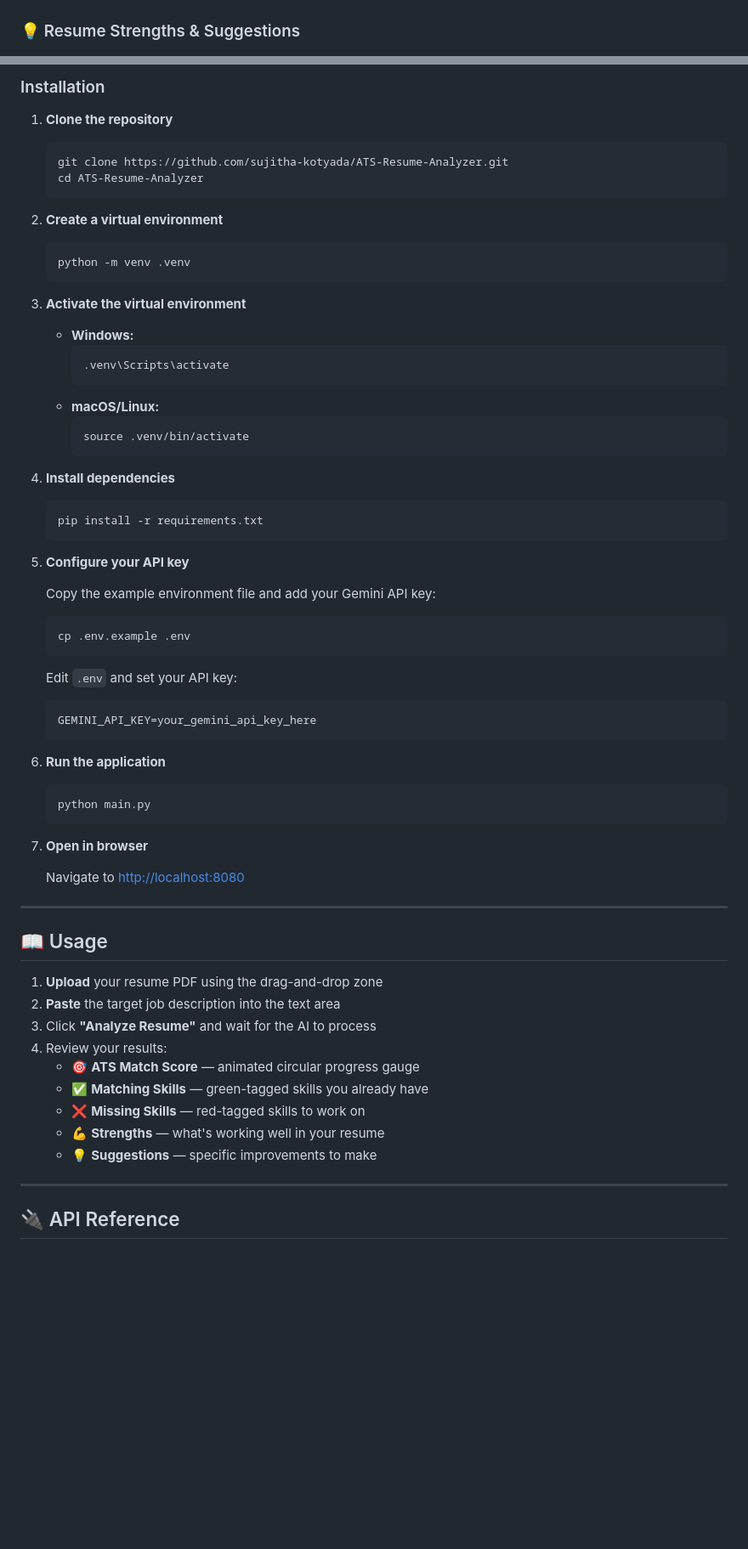
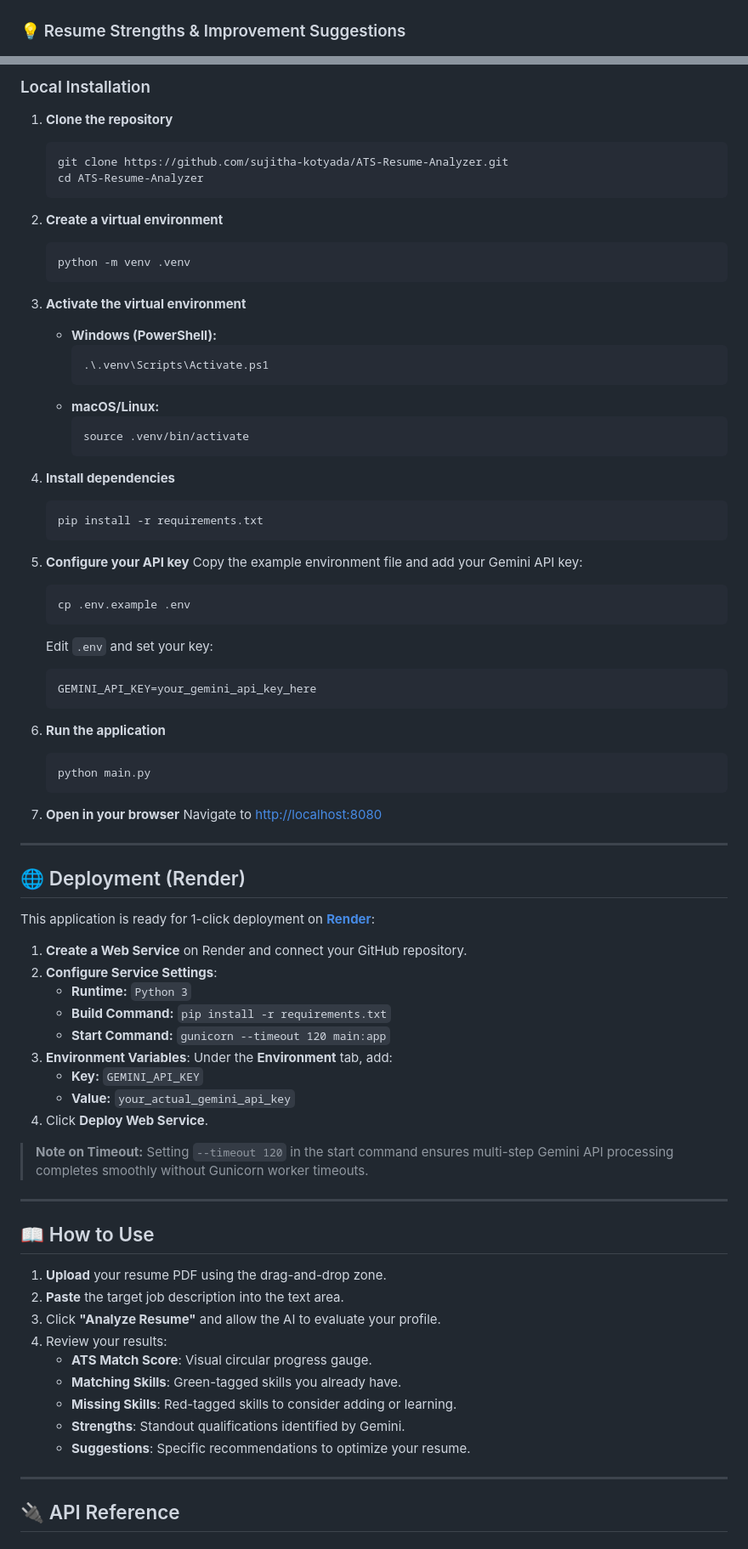
Before and after one commit to sujitha-kotyada/ATS-Resume-Analyzer, a Markdown page: README.md, 2 parts joined by grey strips. Shown at 85% size. GitHub-like rendering; blank space fills up the shorter version.

````diff
--- a/README.md
+++ b/README.md
@@ -17,5 +20,5 @@ Below is a detailed demonstration of the ATS Resume Analyzer in action:
 ### 📊 Evaluation Results (Match Score & Skills Gap)
 ![ATS Resume Analyzer Evaluation Results Top](assets/image.png)
 
-### 💡 Resume Strengths & Suggestions
+### 💡 Resume Strengths & Improvement Suggestions
 ![ATS Resume Analyzer Evaluation Results Bottom](assets/image2.png)
@@ -57,24 +81,21 @@ Below is a detailed demonstration of the ATS Resume Analyzer in action:
 
-### Installation
+### Local Installation
 
 1. **Clone the repository**
-
    ```bash
    git clone https://github.com/sujitha-kotyada/ATS-Resume-Analyzer.git
    cd ATS-Resume-Analyzer
    ```
 
 2. **Create a virtual environment**
-
    ```bash
    python -m venv .venv
    ```
 
 3. **Activate the virtual environment**
-
-   - **Windows:**
-     ```bash
-     .venv\Scripts\activate
+   - **Windows (PowerShell):**
+     ```powershell
+     .\.venv\Scripts\Activate.ps1
      ```
    - **macOS/Linux:**
      ```bash
@@ -82,48 +103,60 @@ Below is a detailed demonstration of the ATS Resume Analyzer in action:
      ```
 
 4. **Install dependencies**
-
    ```bash
    pip install -r requirements.txt
    ```
 
 5. **Configure your API key**
-
    Copy the example environment file and add your Gemini API key:
-
    ```bash
    cp .env.example .env
    ```
-
-   Edit `.env` and set your API key:
-
+   Edit `.env` and set your key:
    ```env
    GEMINI_API_KEY=your_gemini_api_key_here
    ```
 
 6. **Run the application**
-
    ```bash
    python main.py
    ```
 
-7. **Open in browser**
-
+7. **Open in your browser**
    Navigate to [http://localhost:8080](http://localhost:8080)
 
 ---
 
-## 📖 Usage
+## 🌐 Deployment (Render)
 
-1. **Upload** your resume PDF using the drag-and-drop zone
-2. **Paste** the target job description into the text area
-3. Click **"Analyze Resume"** and wait for the AI to process
+This application is ready for 1-click deployment on **[Render](https://render.com/)**:
+
+1. **Create a Web Service** on Render and connect your GitHub repository.
+2. **Configure Service Settings**:
+   - **Runtime:** `Python 3`
+   - **Build Command:** `pip install -r requirements.txt`
+   - **Start Command:** `gunicorn --timeout 120 main:app`
+3. **Environment Variables**:
+   Under the **Environment** tab, add:
+   - **Key:** `GEMINI_API_KEY`
+   - **Value:** `your_actual_gemini_api_key`
+4. Click **Deploy Web Service**.
+
+> **Note on Timeout:** Setting `--timeout 120` in the start command ensures multi-step Gemini API processing completes smoothly without Gunicorn worker timeouts.
+
+---
+
+## 📖 How to Use
+
+1. **Upload** your resume PDF using the drag-and-drop zone.
+2. **Paste** the target job description into the text area.
+3. Click **"Analyze Resume"** and allow the AI to evaluate your profile.
 4. Review your results:
-   - 🎯 **ATS Match Score** — animated circular progress gauge
-   - ✅ **Matching Skills** — green-tagged skills you already have
-   - ❌ **Missing Skills** — red-tagged skills to work on
-   - 💪 **Strengths** — what's working well in your resume
-   - 💡 **Suggestions** — specific improvements to make
+   - **ATS Match Score**: Visual circular progress gauge.
+   - **Matching Skills**: Green-tagged skills you already have.
+   - **Missing Skills**: Red-tagged skills to consider adding or learning.
+   - **Strengths**: Standout qualifications identified by Gemini.
+   - **Suggestions**: Specific recommendations to optimize your resume.
 
 ---
 
````
Also changed, not shown: other parts of README.md (+64 -54 lines).
